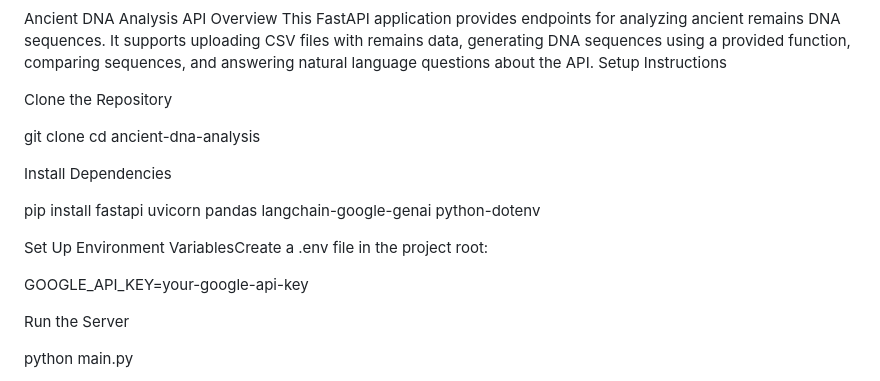
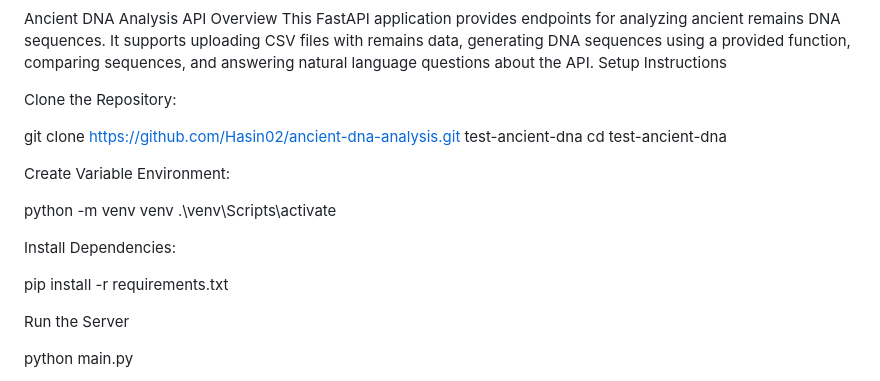
Before and after one commit to Hasin02/ancient-dna-analysis, a Markdown page: README.md, the part around the change. Rendered like a GitHub page.

```diff
--- a/README.md
+++ b/README.md
@@ -3,20 +3,19 @@ Overview
 This FastAPI application provides endpoints for analyzing ancient remains DNA sequences. It supports uploading CSV files with remains data, generating DNA sequences using a provided function, comparing sequences, and answering natural language questions about the API.
 Setup Instructions
 
-Clone the Repository
+Clone the Repository:
 
-git clone <repository-url>
-cd ancient-dna-analysis
+git clone https://github.com/Hasin02/ancient-dna-analysis.git test-ancient-dna
+cd test-ancient-dna
 
+Create Variable Environment:
 
-Install Dependencies
+python -m venv venv
+.\venv\Scripts\activate
 
-pip install fastapi uvicorn pandas langchain-google-genai python-dotenv
+Install Dependencies:
 
-
-Set Up Environment VariablesCreate a .env file in the project root:
-
-GOOGLE_API_KEY=your-google-api-key
+pip install -r requirements.txt
 
 
 Run the Server
```
